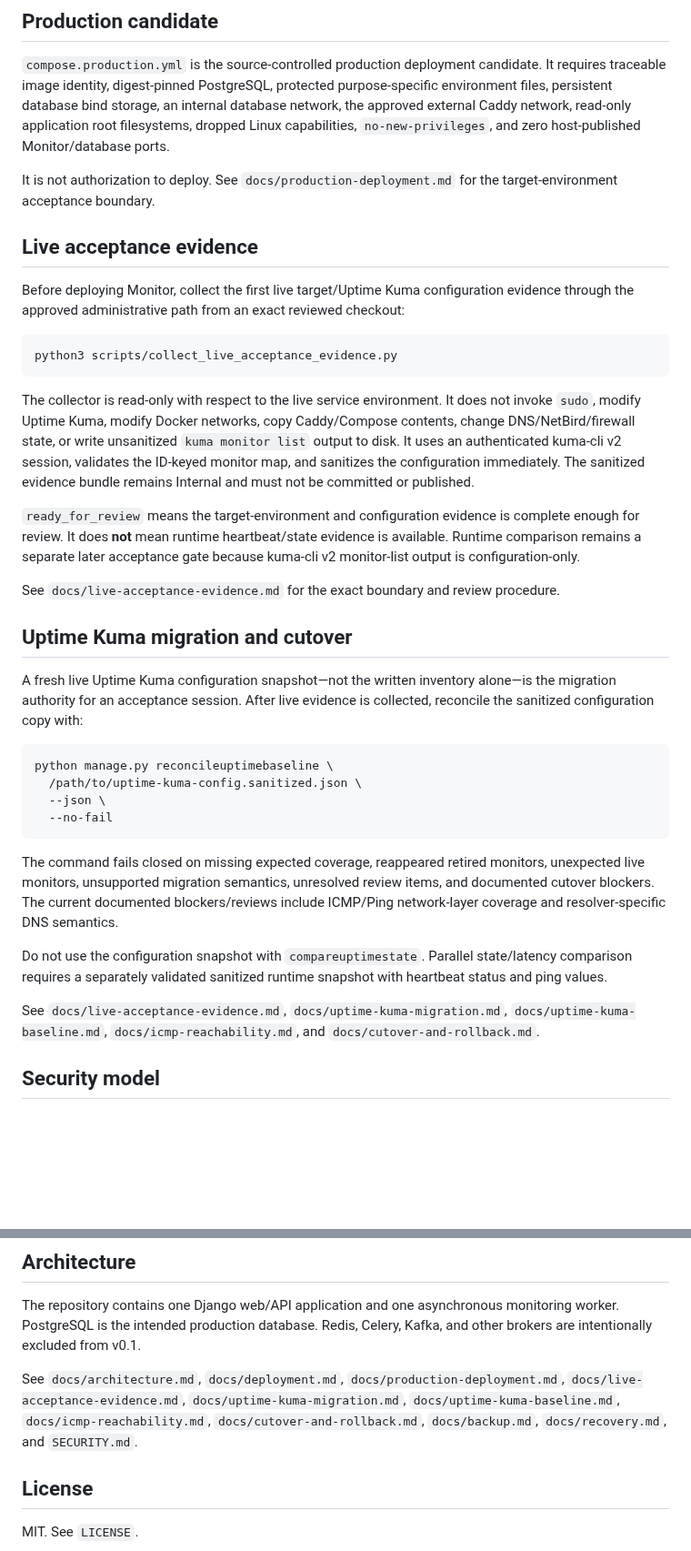
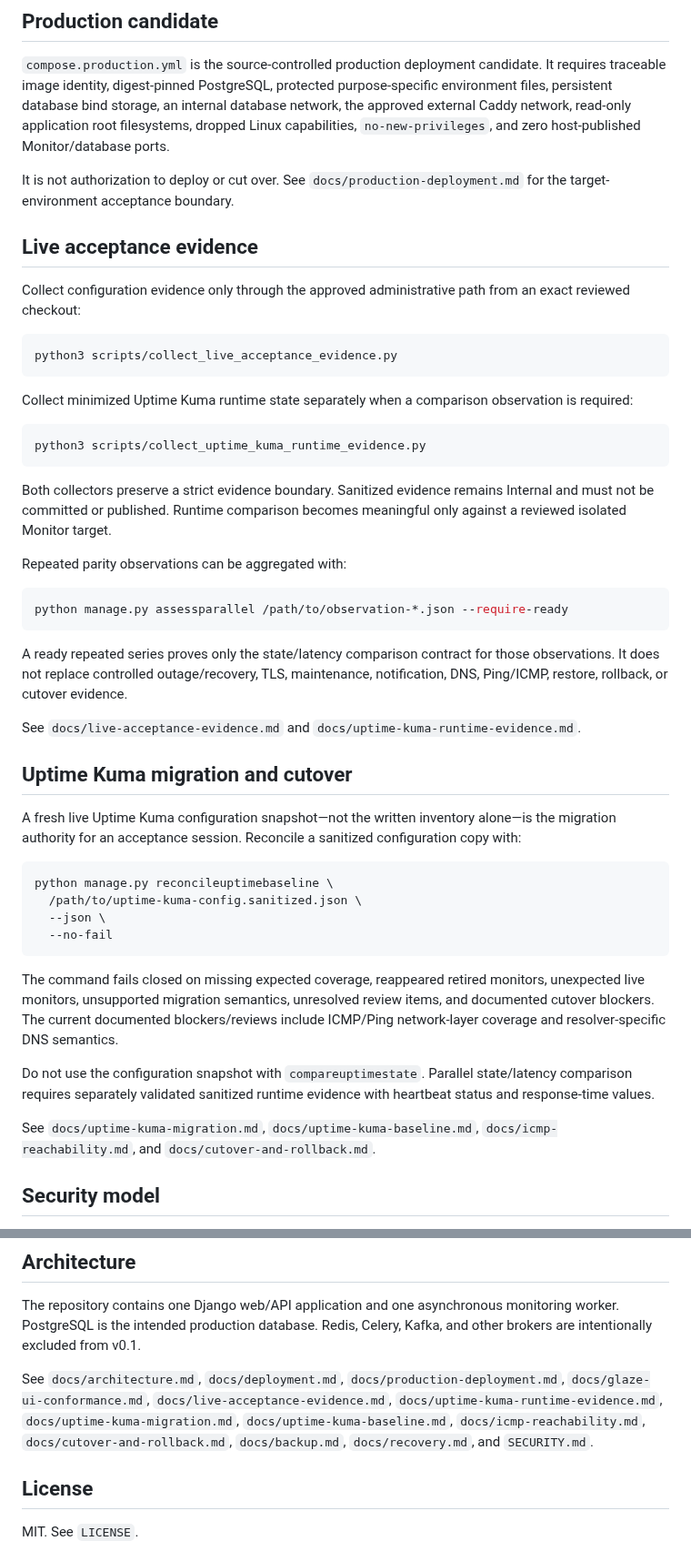
Before and after one commit to GoreeCloud/goreecloud-monitor, a Markdown page: README.md, 2 parts joined by grey strips. Shown at 91% size. Drawn GitHub-style; blank space fills up the shorter version.

Commit message:
Document Glaze UI product readiness

````diff
--- a/README.md
+++ b/README.md
@@ -62,25 +75,37 @@ The development topology deliberately publishes only the loopback web port. Post
 
 `compose.production.yml` is the source-controlled production deployment candidate. It requires traceable image identity, digest-pinned PostgreSQL, protected purpose-specific environment files, persistent database bind storage, an internal database network, the approved external Caddy network, read-only application root filesystems, dropped Linux capabilities, `no-new-privileges`, and zero host-published Monitor/database ports.
 
-It is not authorization to deploy. See `docs/production-deployment.md` for the target-environment acceptance boundary.
+It is not authorization to deploy or cut over. See `docs/production-deployment.md` for the target-environment acceptance boundary.
 
 ## Live acceptance evidence
 
-Before deploying Monitor, collect the first live target/Uptime Kuma configuration evidence through the approved administrative path from an exact reviewed checkout:
+Collect configuration evidence only through the approved administrative path from an exact reviewed checkout:
 
 ```bash
 python3 scripts/collect_live_acceptance_evidence.py
 ```
 
-The collector is read-only with respect to the live service environment. It does not invoke `sudo`, modify Uptime Kuma, modify Docker networks, copy Caddy/Compose contents, change DNS/NetBird/firewall state, or write unsanitized `kuma monitor list` output to disk. It uses an authenticated kuma-cli v2 session, validates the ID-keyed monitor map, and sanitizes the configuration immediately. The sanitized evidence bundle remains Internal and must not be committed or published.
+Collect minimized Uptime Kuma runtime state separately when a comparison observation is required:
 
-`ready_for_review` means the target-environment and configuration evidence is complete enough for review. It does **not** mean runtime heartbeat/state evidence is available. Runtime comparison remains a separate later acceptance gate because kuma-cli v2 monitor-list output is configuration-only.
+```bash
+python3 scripts/collect_uptime_kuma_runtime_evidence.py
+```
 
-See `docs/live-acceptance-evidence.md` for the exact boundary and review procedure.
+Both collectors preserve a strict evidence boundary. Sanitized evidence remains Internal and must not be committed or published. Runtime comparison becomes meaningful only against a reviewed isolated Monitor target.
+
+Repeated parity observations can be aggregated with:
+
+```bash
+python manage.py assessparallel /path/to/observation-*.json --require-ready
+```
+
+A ready repeated series proves only the state/latency comparison contract for those observations. It does not replace controlled outage/recovery, TLS, maintenance, notification, DNS, Ping/ICMP, restore, rollback, or cutover evidence.
+
+See `docs/live-acceptance-evidence.md` and `docs/uptime-kuma-runtime-evidence.md`.
 
 ## Uptime Kuma migration and cutover
 
-A fresh live Uptime Kuma configuration snapshot—not the written inventory alone—is the migration authority for an acceptance session. After live evidence is collected, reconcile the sanitized configuration copy with:
+A fresh live Uptime Kuma configuration snapshot—not the written inventory alone—is the migration authority for an acceptance session. Reconcile a sanitized configuration copy with:
 
 ```bash
 python manage.py reconcileuptimebaseline \
@@ -91,9 +116,9 @@ python manage.py reconcileuptimebaseline \
 
 The command fails closed on missing expected coverage, reappeared retired monitors, unexpected live monitors, unsupported migration semantics, unresolved review items, and documented cutover blockers. The current documented blockers/reviews include ICMP/Ping network-layer coverage and resolver-specific DNS semantics.
 
-Do not use the configuration snapshot with `compareuptimestate`. Parallel state/latency comparison requires a separately validated sanitized runtime snapshot with heartbeat status and ping values.
+Do not use the configuration snapshot with `compareuptimestate`. Parallel state/latency comparison requires separately validated sanitized runtime evidence with heartbeat status and response-time values.
 
-See `docs/live-acceptance-evidence.md`, `docs/uptime-kuma-migration.md`, `docs/uptime-kuma-baseline.md`, `docs/icmp-reachability.md`, and `docs/cutover-and-rollback.md`.
+See `docs/uptime-kuma-migration.md`, `docs/uptime-kuma-baseline.md`, `docs/icmp-reachability.md`, and `docs/cutover-and-rollback.md`.
 
 ## Security model
 
@@ -105,7 +130,7 @@ Credentials and reusable secrets do not belong in this repository. Production en
 
 The repository contains one Django web/API application and one asynchronous monitoring worker. PostgreSQL is the intended production database. Redis, Celery, Kafka, and other brokers are intentionally excluded from v0.1.
 
-See `docs/architecture.md`, `docs/deployment.md`, `docs/production-deployment.md`, `docs/live-acceptance-evidence.md`, `docs/uptime-kuma-migration.md`, `docs/uptime-kuma-baseline.md`, `docs/icmp-reachability.md`, `docs/cutover-and-rollback.md`, `docs/backup.md`, `docs/recovery.md`, and `SECURITY.md`.
+See `docs/architecture.md`, `docs/deployment.md`, `docs/production-deployment.md`, `docs/glaze-ui-conformance.md`, `docs/live-acceptance-evidence.md`, `docs/uptime-kuma-runtime-evidence.md`, `docs/uptime-kuma-migration.md`, `docs/uptime-kuma-baseline.md`, `docs/icmp-reachability.md`, `docs/cutover-and-rollback.md`, `docs/backup.md`, `docs/recovery.md`, and `SECURITY.md`.
 
 ## License
 
````
Also changed, not shown: other parts of README.md (+19 -6 lines), CHANGELOG.md (+17 -1 lines), docs/glaze-ui-conformance.md (added, +95 -0 lines).
